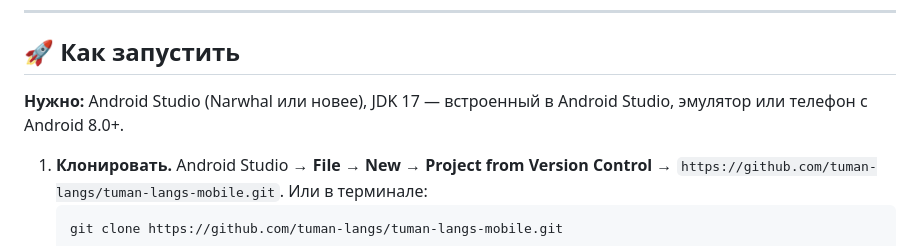
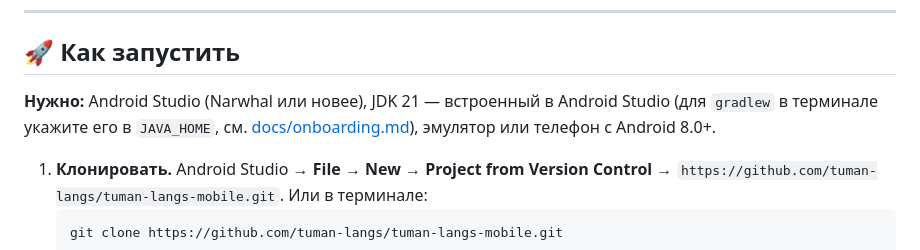
Before and after one commit to tuman-langs/tuman-langs-mobile, a Markdown page: README.md, the part around the change. GitHub-like rendering.

````diff
--- a/README.md
+++ b/README.md
@@ -114,7 +114,7 @@ Screen ──действие──▶ ViewModel ──▶ Repository (domain)
 
 ## 🚀 Как запустить
 
-**Нужно:** Android Studio (Narwhal или новее), JDK 17 — встроенный в Android Studio, эмулятор или телефон с Android 8.0+.
+**Нужно:** Android Studio (Narwhal или новее), JDK 21 — встроенный в Android Studio (для `gradlew` в терминале укажите его в `JAVA_HOME`, см. [docs/onboarding.md](docs/onboarding.md#java-для-gradle-java_home)), эмулятор или телефон с Android 8.0+.
 
 1. **Клонировать.** Android Studio → **File → New → Project from Version Control** → `https://github.com/tuman-langs/tuman-langs-mobile.git`. Или в терминале:
    ```bash
````
Also changed, not shown: docs/onboarding.md (+32 -0 lines).
